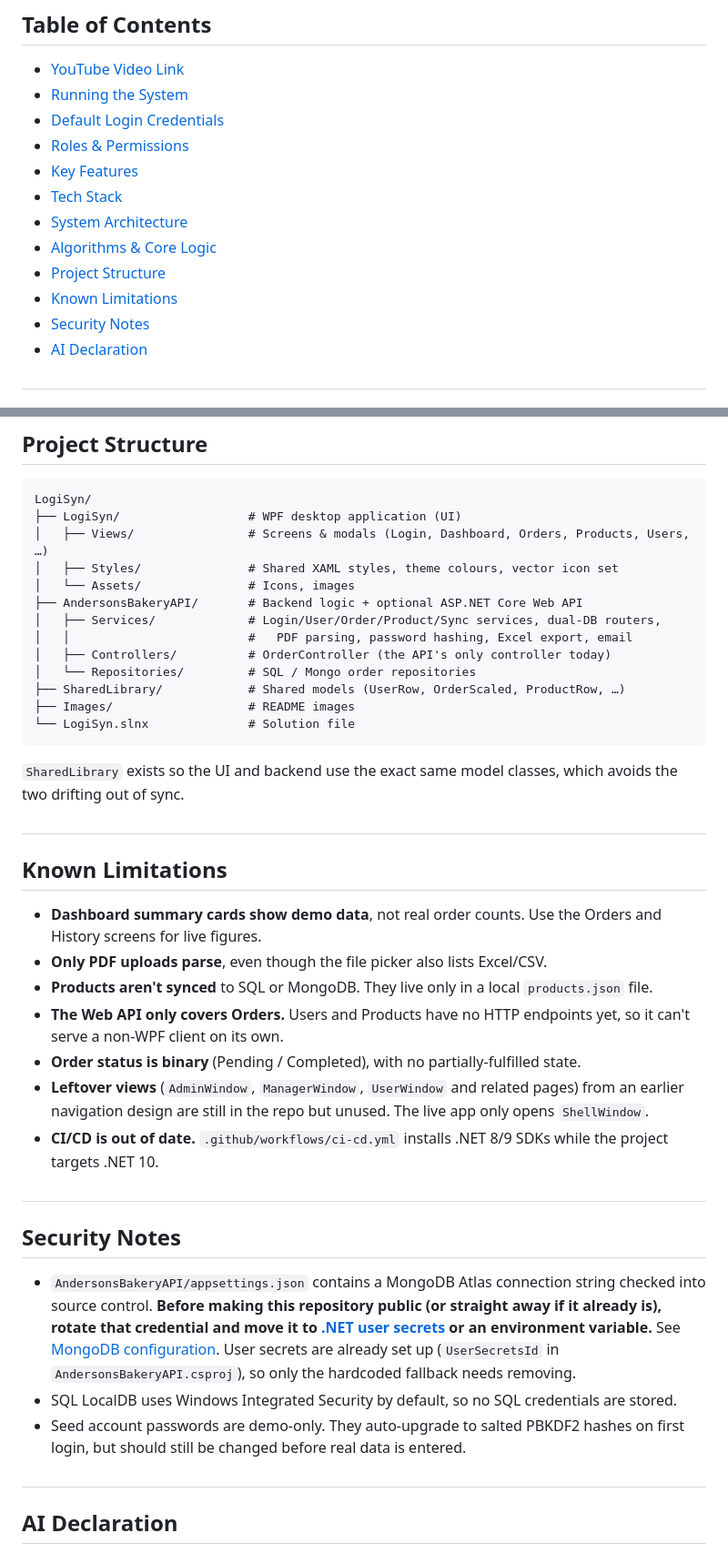
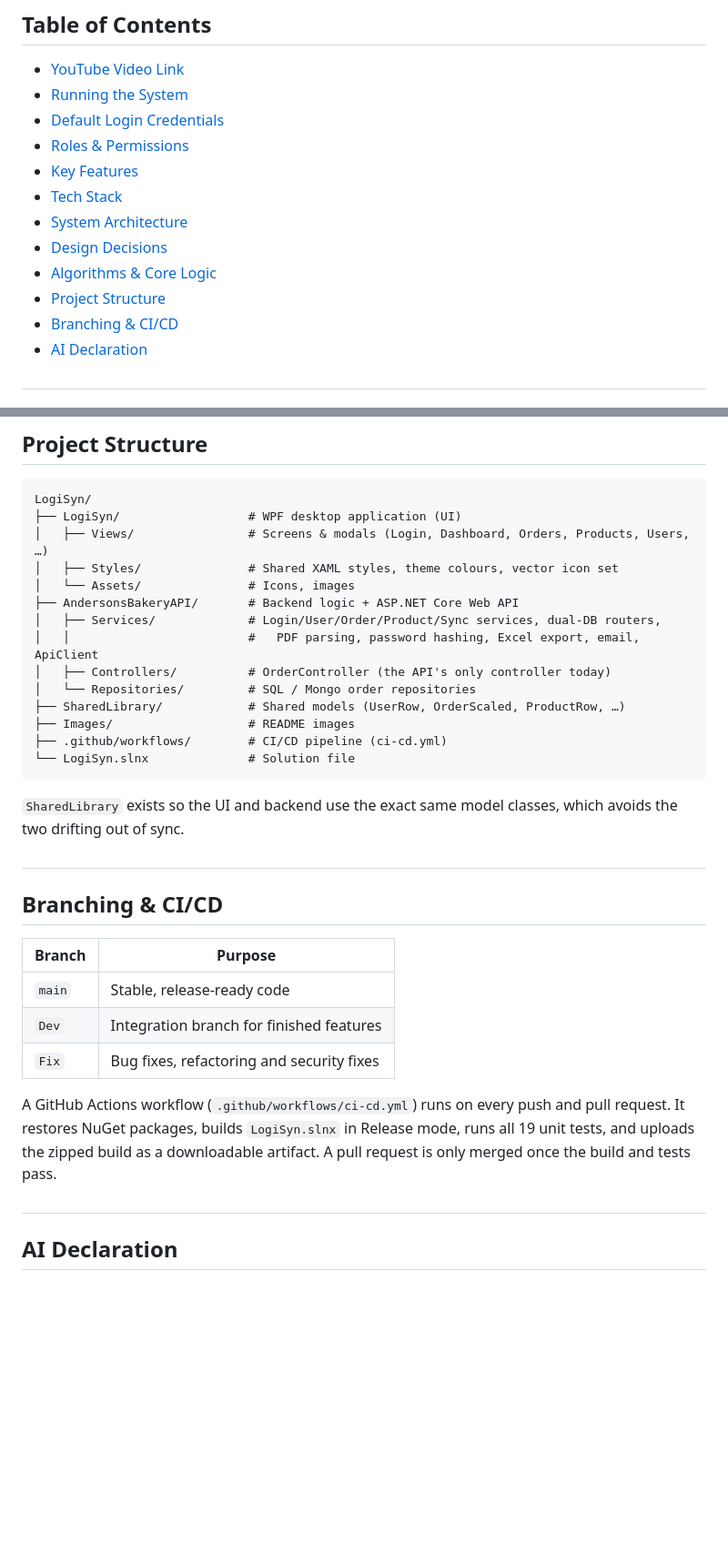
Before and after one commit to GraceBerrill/LogiSyn, a Markdown page: README.md, 2 parts joined by grey strips. Shown at 91% size. GitHub-like rendering; blank space fills up the shorter version.

Commit message:
Revise README with hosted API and design decisions
Updated README to include hosted API details and design decisions, while removing known limitations and security notes sections.

````diff
--- a/README.md
+++ b/README.md
@@ -42,10 +42,10 @@ That's where LogiSyn comes in. We built a system that keeps track of all incomin
 - [Key Features](#key-features)
 - [Tech Stack](#tech-stack)
 - [System Architecture](#system-architecture)
+- [Design Decisions](#design-decisions)
 - [Algorithms & Core Logic](#algorithms--core-logic)
 - [Project Structure](#project-structure)
-- [Known Limitations](#known-limitations)
-- [Security Notes](#security-notes)
+- [Branching & CI/CD](#branching--cicd)
 - [AI Declaration](#ai-declaration)
 
 #
@@ -294,35 +324,29 @@ LogiSyn/
 │   ├── Views/                # Screens & modals (Login, Dashboard, Orders, Products, Users, …)
 │   ├── Styles/               # Shared XAML styles, theme colours, vector icon set
 │   └── Assets/               # Icons, images
-├── AndersonsBakeryAPI/       # Backend logic + optional ASP.NET Core Web API
+├── AndersonsBakeryAPI/       # Backend logic + ASP.NET Core Web API
 │   ├── Services/             # Login/User/Order/Product/Sync services, dual-DB routers,
-│   │                         #   PDF parsing, password hashing, Excel export, email
+│   │                         #   PDF parsing, password hashing, Excel export, email, ApiClient
 │   ├── Controllers/          # OrderController (the API's only controller today)
 │   └── Repositories/         # SQL / Mongo order repositories
 ├── SharedLibrary/            # Shared models (UserRow, OrderScaled, ProductRow, …)
 ├── Images/                   # README images
+├── .github/workflows/        # CI/CD pipeline (ci-cd.yml)
 └── LogiSyn.slnx              # Solution file
 ```
 
 `SharedLibrary` exists so the UI and backend use the exact same model classes, which avoids the two drifting out of sync.
 
 #
-## Known Limitations
+## Branching & CI/CD
 
-- **Dashboard summary cards show demo data**, not real order counts. Use the Orders and History screens for live figures.
-- **Only PDF uploads parse**, even though the file picker also lists Excel/CSV.
-- **Products aren't synced** to SQL or MongoDB. They live only in a local `products.json` file.
-- **The Web API only covers Orders.** Users and Products have no HTTP endpoints yet, so it can't serve a non-WPF client on its own.
-- **Order status is binary** (Pending / Completed), with no partially-fulfilled state.
-- **Leftover views** (`AdminWindow`, `ManagerWindow`, `UserWindow` and related pages) from an earlier navigation design are still in the repo but unused. The live app only opens `ShellWindow`.
-- **CI/CD is out of date.** `.github/workflows/ci-cd.yml` installs .NET 8/9 SDKs while the project targets .NET 10.
+| Branch | Purpose |
+| --- | --- |
+| `main` | Stable, release-ready code |
+| `Dev` | Integration branch for finished features |
+| `Fix` | Bug fixes, refactoring and security fixes |
 
-#
-## Security Notes
-
-- `AndersonsBakeryAPI/appsettings.json` contains a MongoDB Atlas connection string checked into source control. **Before making this repository public (or straight away if it already is), rotate that credential and move it to [.NET user secrets](https://learn.microsoft.com/aspnet/core/security/app-secrets) or an environment variable.** See [MongoDB configuration](#3-mongodb-configuration-optional). User secrets are already set up (`UserSecretsId` in `AndersonsBakeryAPI.csproj`), so only the hardcoded fallback needs removing.
-- SQL LocalDB uses Windows Integrated Security by default, so no SQL credentials are stored.
-- Seed account passwords are demo-only. They auto-upgrade to salted PBKDF2 hashes on first login, but should still be changed before real data is entered.
+A GitHub Actions workflow (`.github/workflows/ci-cd.yml`) runs on every push and pull request. It restores NuGet packages, builds `LogiSyn.slnx` in Release mode, runs all 19 unit tests, and uploads the zipped build as a downloadable artifact. A pull request is only merged once the build and tests pass.
 
 #
 ## AI Declaration
````
Also changed, not shown: other parts of README.md (+30 -0 lines).
